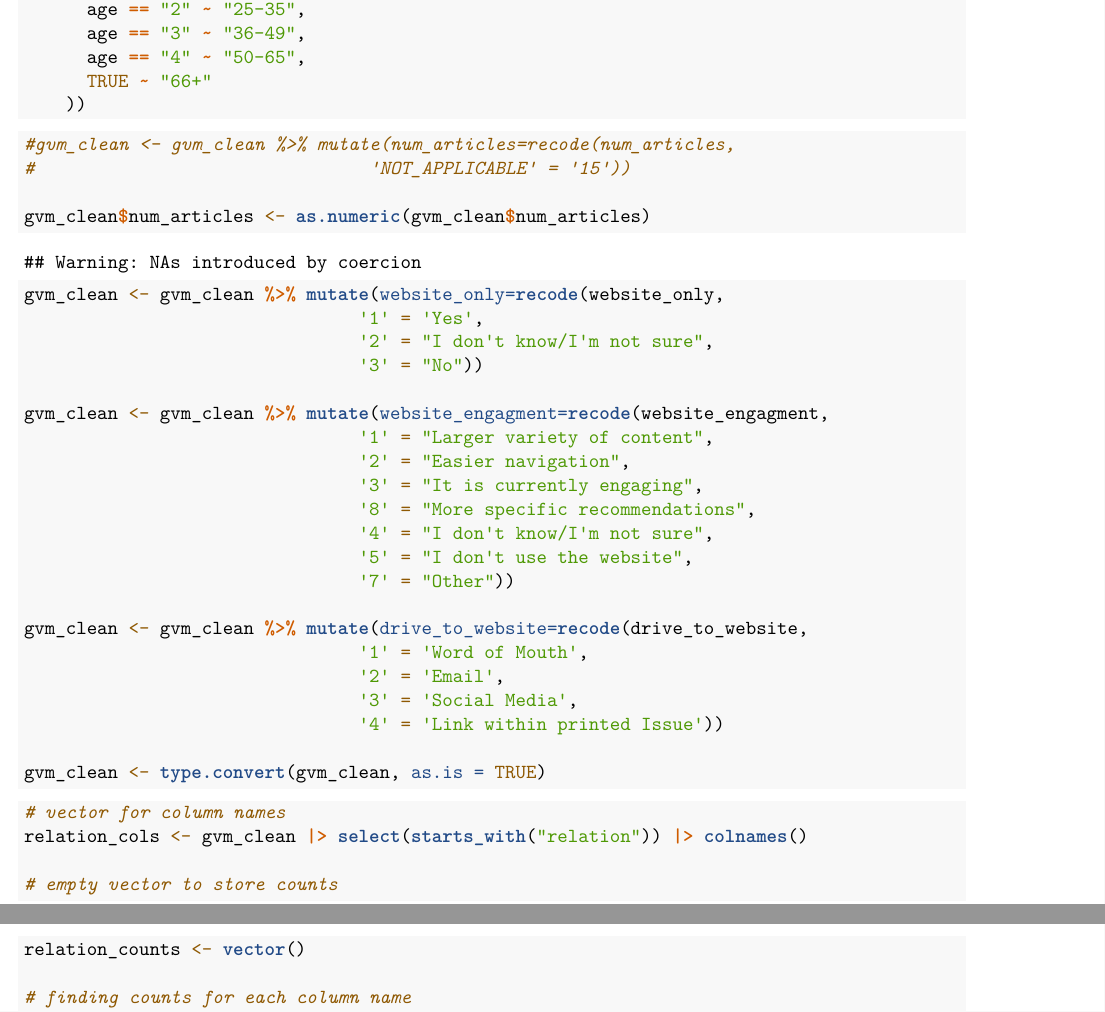
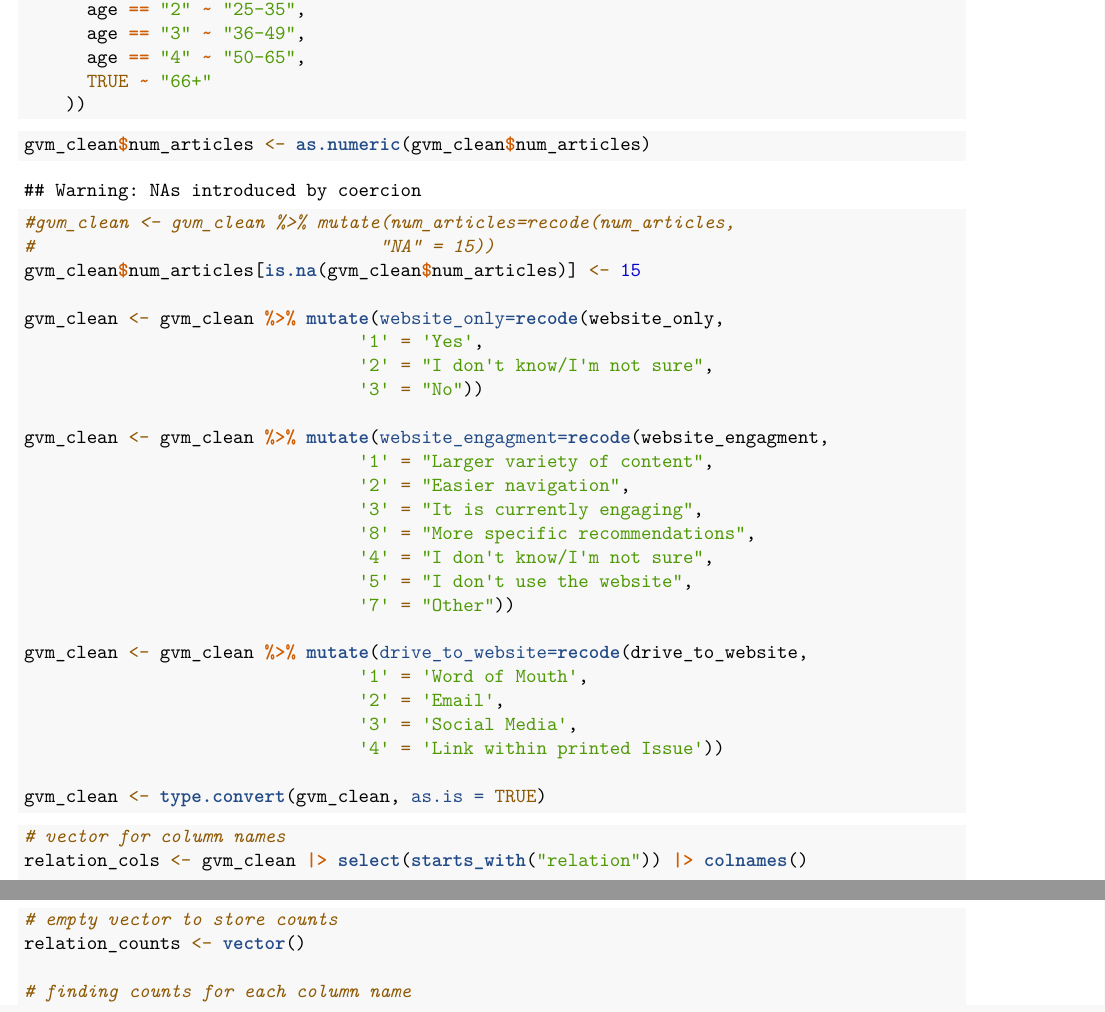
Before and after one commit to dickinsonmatt/GVM-Project, an R Markdown document (main_code.Rmd): two parts of pages 2 and 3 of 9, joined at a grey line, cut so that both start at the same text. Rendered offline with R 4.5, knitr and Pandoc, then LaTeX, with nearby package versions.

Commit message:
fixed issue with errors or coerced NA's when formatting gvm_clean$num_articles

````diff
--- a/main_code.Rmd
+++ b/main_code.Rmd
@@ -73,10 +73,11 @@ gvm_clean <- gvm_main |>
 ```
 
 ```{r foster cleaning}
+gvm_clean$num_articles <- as.numeric(gvm_clean$num_articles)
+
 #gvm_clean <- gvm_clean %>% mutate(num_articles=recode(num_articles,
-#                                'NOT_APPLICABLE' = '15'))
-
-gvm_clean$num_articles <- as.numeric(gvm_clean$num_articles)
+#                                 "NA" = 15))
+gvm_clean$num_articles[is.na(gvm_clean$num_articles)] <- 15
 
 gvm_clean <- gvm_clean %>% mutate(website_only=recode(website_only,
                                 '1' = 'Yes',
````
